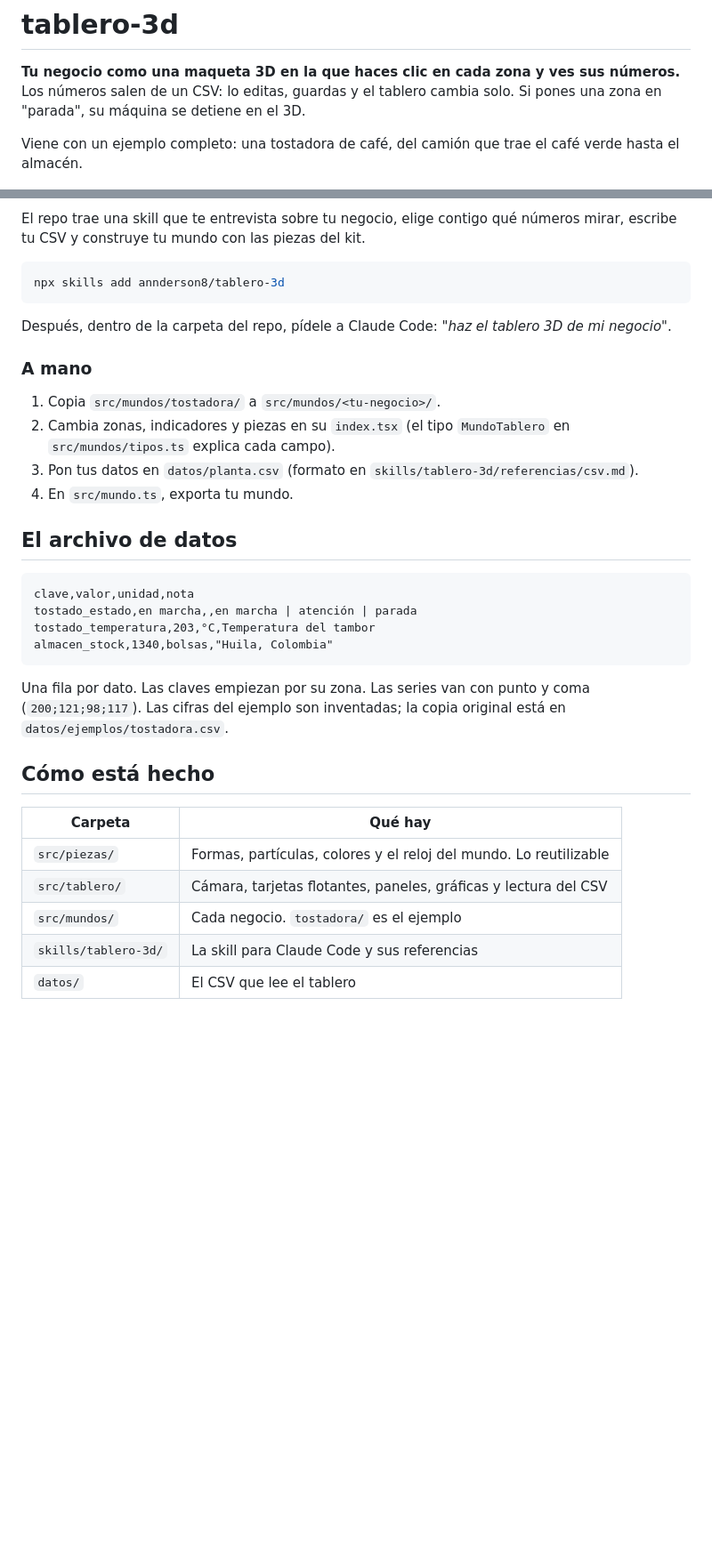
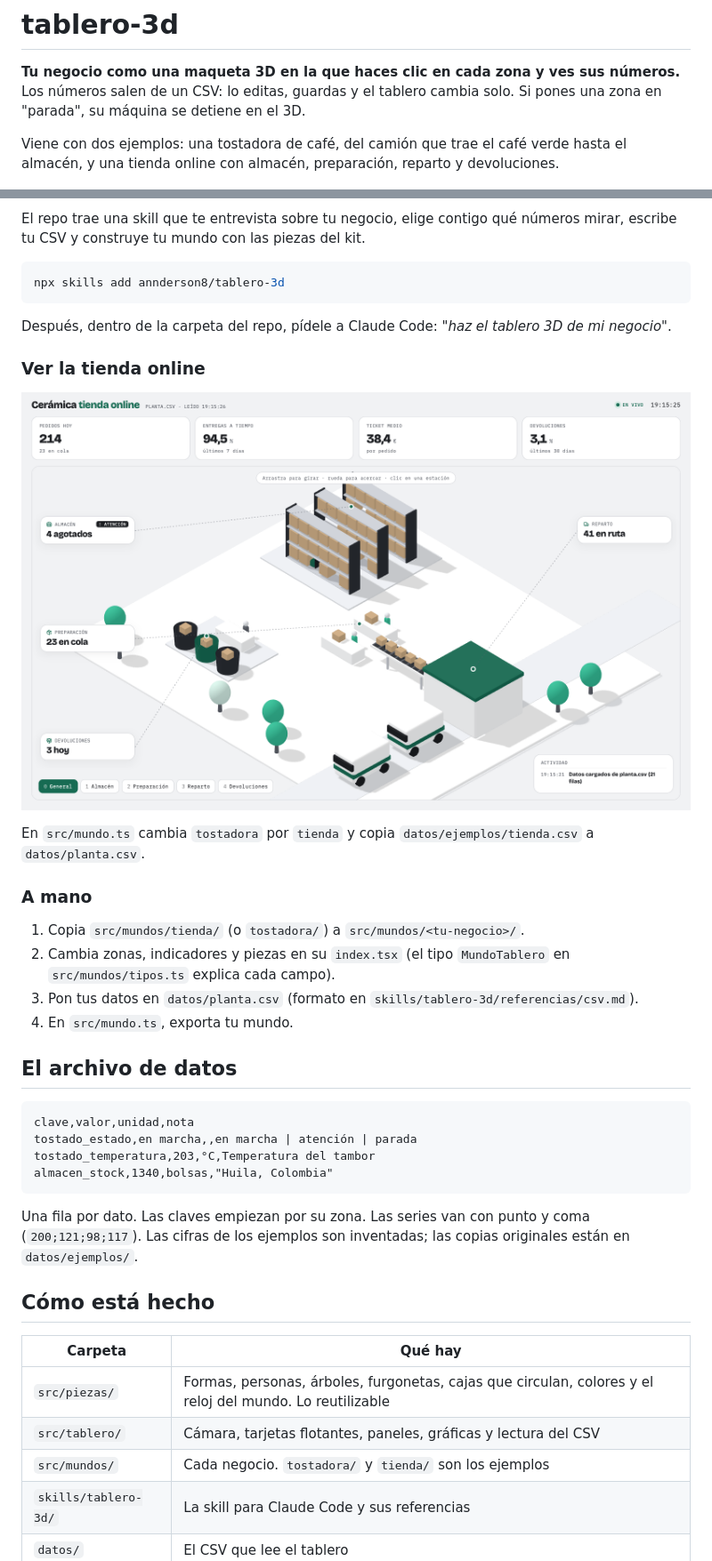
Before and after one commit to annderson8/dashboard-3d, a Markdown page: README.md, 2 parts joined by grey strips. Shown at 89% size. GitHub-like rendering; pictures changed too: docs/captura-tienda.png (added); blank space fills up the shorter version.

````diff
--- a/README.md
+++ b/README.md
@@ -2,7 +2,7 @@
 
 **Tu negocio como una maqueta 3D en la que haces clic en cada zona y ves sus números.** Los números salen de un CSV: lo editas, guardas y el tablero cambia solo. Si pones una zona en "parada", su máquina se detiene en el 3D.
 
-Viene con un ejemplo completo: una tostadora de café, del camión que trae el café verde hasta el almacén.
+Viene con dos ejemplos: una tostadora de café, del camión que trae el café verde hasta el almacén, y una tienda online con almacén, preparación, reparto y devoluciones.
 
 ![Tablero 3D de una tostadora de café con sus tarjetas y el registro de actividad](docs/captura-general.png)
 
@@ -36,9 +36,15 @@ npx skills add annderson8/tablero-3d
 
 Después, dentro de la carpeta del repo, pídele a Claude Code: *"haz el tablero 3D de mi negocio"*.
 
+### Ver la tienda online
+
+![Tablero 3D de una tienda online con almacén, preparación, reparto y devoluciones](docs/captura-tienda.png)
+
+En `src/mundo.ts` cambia `tostadora` por `tienda` y copia `datos/ejemplos/tienda.csv` a `datos/planta.csv`.
+
 ### A mano
 
-1. Copia `src/mundos/tostadora/` a `src/mundos/<tu-negocio>/`.
+1. Copia `src/mundos/tienda/` (o `tostadora/`) a `src/mundos/<tu-negocio>/`.
 2. Cambia zonas, indicadores y piezas en su `index.tsx` (el tipo `MundoTablero` en `src/mundos/tipos.ts` explica cada campo).
 3. Pon tus datos en `datos/planta.csv` (formato en `skills/tablero-3d/referencias/csv.md`).
 4. En `src/mundo.ts`, exporta tu mundo.
@@ -52,15 +58,15 @@ tostado_temperatura,203,°C,Temperatura del tambor
 almacen_stock,1340,bolsas,"Huila, Colombia"
 ```
 
-Una fila por dato. Las claves empiezan por su zona. Las series van con punto y coma (`200;121;98;117`). Las cifras del ejemplo son inventadas; la copia original está en `datos/ejemplos/tostadora.csv`.
+Una fila por dato. Las claves empiezan por su zona. Las series van con punto y coma (`200;121;98;117`). Las cifras de los ejemplos son inventadas; las copias originales están en `datos/ejemplos/`.
 
 ## Cómo está hecho
 
 | Carpeta | Qué hay |
 | --- | --- |
-| `src/piezas/` | Formas, partículas, colores y el reloj del mundo. Lo reutilizable |
+| `src/piezas/` | Formas, personas, árboles, furgonetas, cajas que circulan, colores y el reloj del mundo. Lo reutilizable |
 | `src/tablero/` | Cámara, tarjetas flotantes, paneles, gráficas y lectura del CSV |
-| `src/mundos/` | Cada negocio. `tostadora/` es el ejemplo |
+| `src/mundos/` | Cada negocio. `tostadora/` y `tienda/` son los ejemplos |
 | `skills/tablero-3d/` | La skill para Claude Code y sus referencias |
 | `datos/` | El CSV que lee el tablero |
 
````
Also changed, not shown: other parts of README.md (+1 -1 lines), skills/tablero-3d/SKILL.md (+3 -3 lines), 5 other files.
